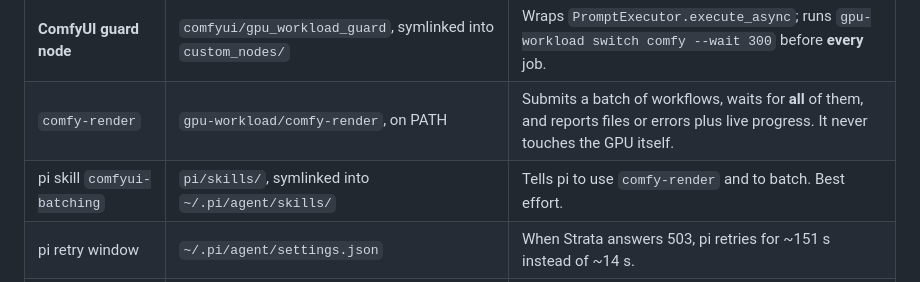
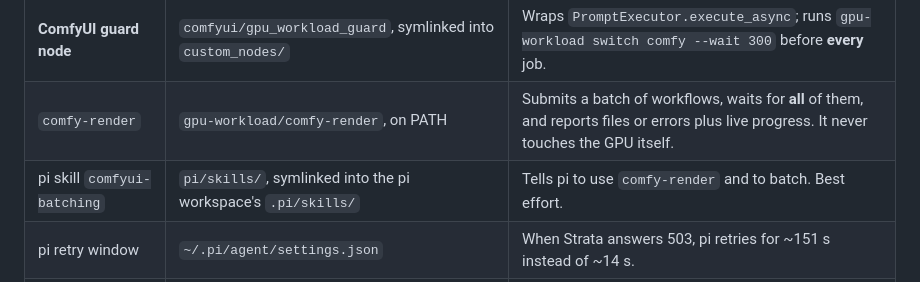
Before and after one commit to redrockvp/vhotseat, a Markdown page: docs/how-it-works.md, the part around the change. Rendered like a GitHub page.

```diff
--- a/docs/how-it-works.md
+++ b/docs/how-it-works.md
@@ -35,7 +35,7 @@ Reference material, such as commands, flags and env vars, is in
 | **Strata's `before_load` hook** | `strata-iq2_xs.json` → `gpu-workload hook strata-before-load`, with `before_load_strict: true` | Runs before Strata loads its model. Decides allow / refuse; may free an idle ComfyUI first. |
 | **ComfyUI guard node** | `comfyui/gpu_workload_guard`, symlinked into `custom_nodes/` | Wraps `PromptExecutor.execute_async`; runs `gpu-workload switch comfy --wait 300` before **every** job. |
 | `comfy-render` | `gpu-workload/comfy-render`, on PATH | Submits a batch of workflows, waits for **all** of them, and reports files or errors plus live progress. It never touches the GPU itself. |
-| pi skill `comfyui-batching` | `pi/skills/`, symlinked into `~/.pi/agent/skills/` | Tells pi to use `comfy-render` and to batch. Best effort. |
+| pi skill `comfyui-batching` | `pi/skills/`, symlinked into the pi workspace's `.pi/skills/` | Tells pi to use `comfy-render` and to batch. Best effort. |
 | pi retry window | `~/.pi/agent/settings.json` | When Strata answers 503, pi retries for ~151 s instead of ~14 s. |
 | Strata `lazy_load` | `strata-iq2_xs.json` | The service stays up holding no VRAM until a request arrives. |
 
```
Also changed, not shown: README.md (+1 -1 lines).
